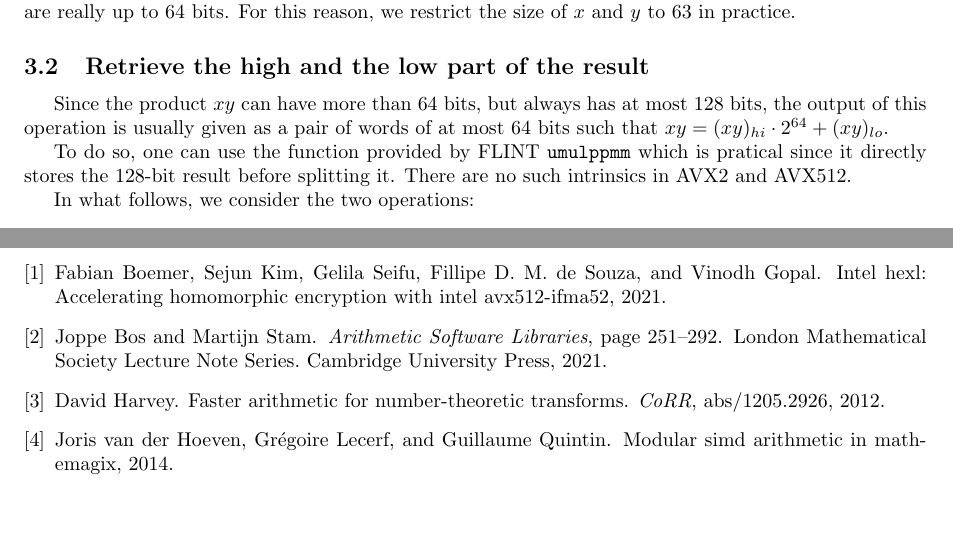
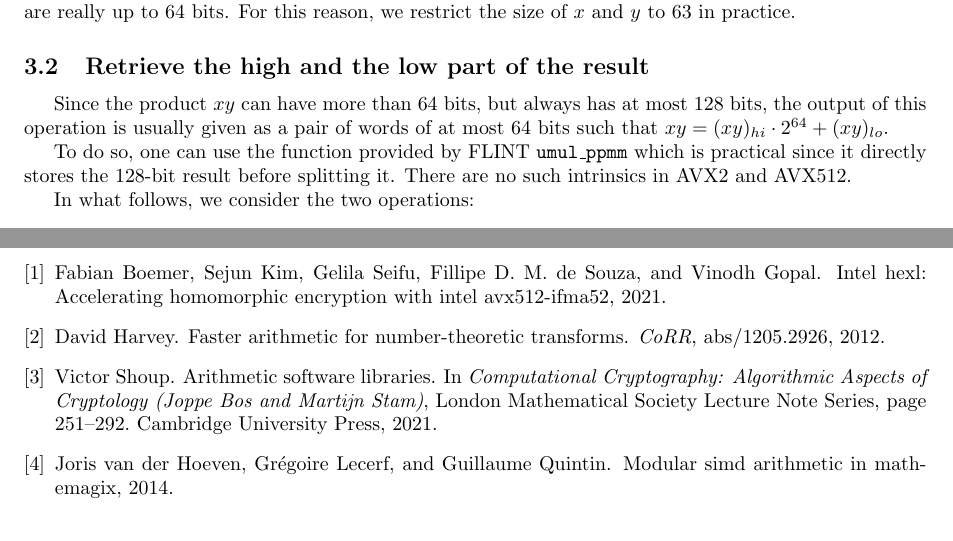
Before and after one commit to marizee/CCA_Project_2025, a LaTeX document (docs/report/report.tex, which reads docs/report/biblio.bib): two parts of pages 5 and 10 of 10, joined at a grey line, cut so that both start at the same text. Compiled offline with pdfLaTeX.

Commit message:
comments / typos rapport

```diff
--- a/docs/report/biblio.bib
+++ b/docs/report/biblio.bib
@@ -32,12 +32,12 @@
   bibsource    = {dblp computer science bibliography, https://dblp.org}
 }
 
-@inbook{Bos_Stam_2021,
-      author = {Joppe Bos and Martijn Stam},
+@inproceedings{Bos_Stam_2021,
+      author = {Victor Shoup},
       place={Cambridge},
       series={London Mathematical Society Lecture Note Series},
       title={Arithmetic Software Libraries},
-      booktitle={Computational Cryptography: Algorithmic Aspects of Cryptology},
+      booktitle={Computational Cryptography: Algorithmic Aspects of Cryptology (Joppe Bos and Martijn Stam)},
       publisher={Cambridge University Press},
       year={2021},
       pages={251–292},
--- a/docs/report/report.tex
+++ b/docs/report/report.tex
@@ -179,7 +179,7 @@ For this reason, we restrict the size of $x$ and $y$ to $63$ in practice.
 Since the product $xy$ can have more than 64 bits, but always has at most 128 bits, the output of this operation is usually given as a pair of words of at most 64
 bits such that $xy = (xy)_{hi}\cdot 2^{64} + (xy)_{lo}$.
 
-To do so, one can use the function provided by FLINT \texttt{umulppmm} which is pratical since it directly stores the 128-bit result
+To do so, one can use the function provided by FLINT \texttt{umul\_ppmm} which is practical since it directly stores the 128-bit result
 before splitting it. There are no such intrinsics in AVX2 and AVX512.
 
 In what follows, we consider the two operations:
```
Also changed, not shown: docs/report/report.tex (1 more changed lines).
